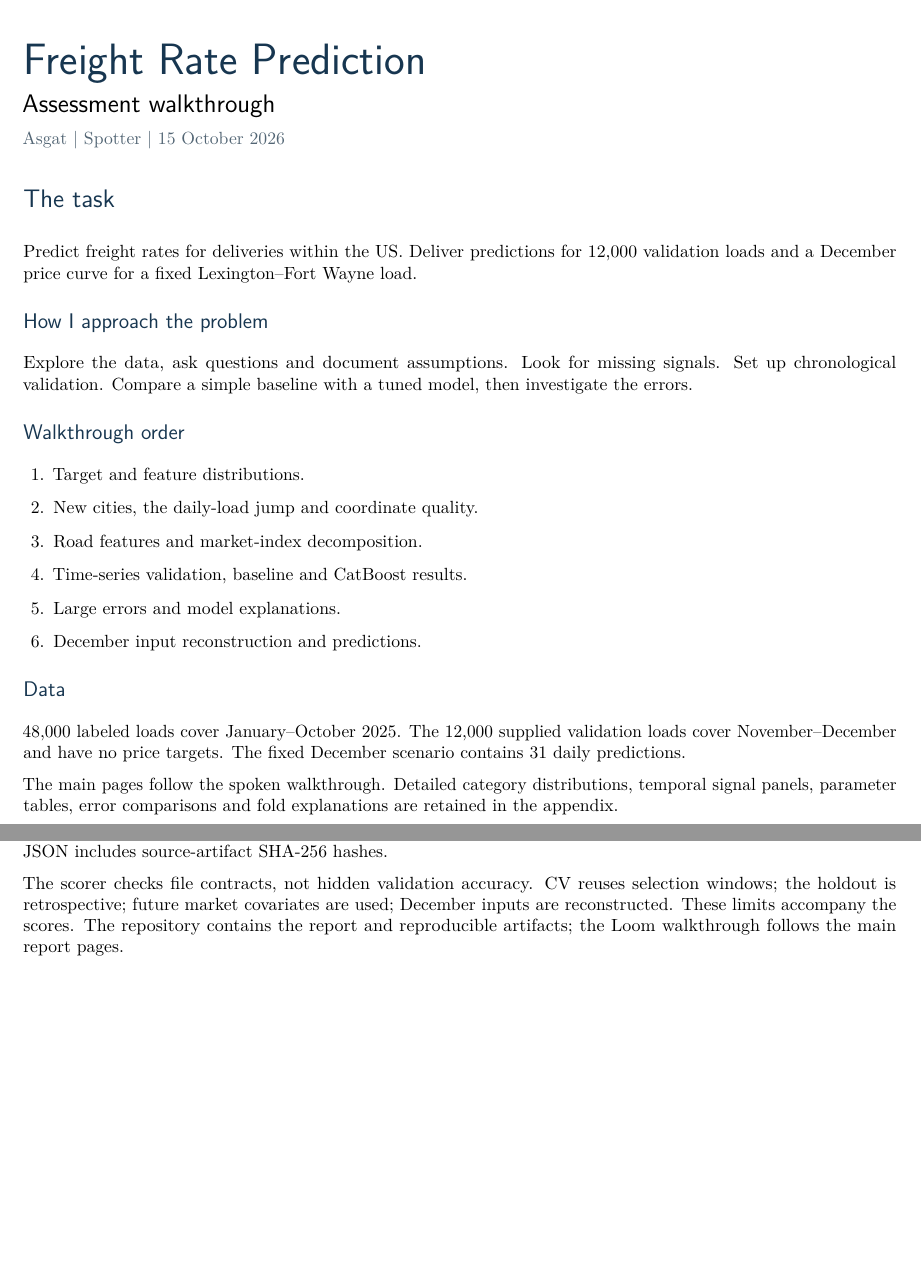
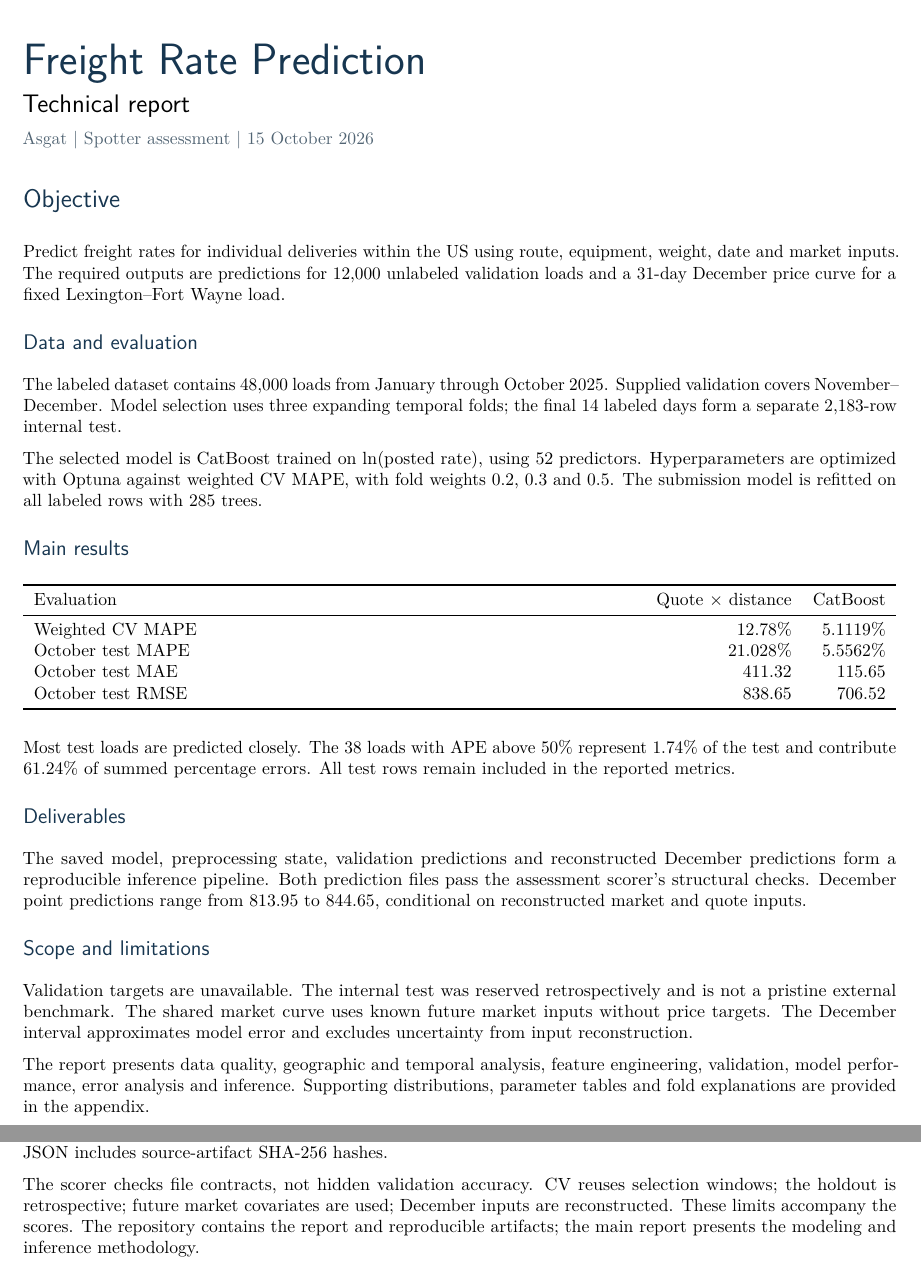
Before and after one commit to 0STG0T/spotter-freight-rate-prediction, a LaTeX document (output/pdf/freight_rate_report.tex): two parts of pages 1 and 23 of 27, joined at a grey line, cut so that both start at the same text, the shorter picture padded with empty space. Compiled offline with pdfLaTeX.

Commit message:
Restore formal technical report opening

```diff
--- a/output/pdf/freight_rate_report.tex
+++ b/output/pdf/freight_rate_report.tex
@@ -22,7 +22,7 @@
 \pagestyle{fancy}
 \fancyhf{}
 \fancyhead[L]{\small\sffamily\color{muted}Spotter | Freight Rate Assessment}
-\fancyhead[R]{\small\sffamily\color{muted}Assessment walkthrough}
+\fancyhead[R]{\small\sffamily\color{muted}Technical report}
 \fancyfoot[L]{\small\color{muted}Results snapshot: 14 October 2026}
 \fancyfoot[R]{\small\thepage}
 \renewcommand{\headrulewidth}{.3pt}
@@ -30,30 +30,36 @@
 \newcommand{\code}[1]{\nolinkurl{#1}}
 \newcolumntype{Y}{>{\raggedright\arraybackslash}X}
 \lstset{basicstyle=\ttfamily\footnotesize,backgroundcolor=\color{light},frame=none,breaklines=true,columns=fullflexible,keepspaces=true,xleftmargin=6pt,xrightmargin=6pt}
-\hypersetup{pdftitle={Freight Rate Prediction: Assessment Walkthrough},pdfauthor={},pdfsubject={Spotter machine learning assessment}}
+\hypersetup{pdftitle={Freight Rate Prediction: Technical Report},pdfauthor={},pdfsubject={Spotter machine learning assessment}}
 \begin{document}
 {\Huge\sffamily\color{navy}Freight Rate Prediction}\par
-{\Large\sffamily Assessment walkthrough}\par
-{\color{muted}Asgat | Spotter | 15 October 2026}
+{\Large\sffamily Technical report}\par
+{\color{muted}Asgat | Spotter assessment | 15 October 2026}
 \vspace{12pt}
-\section*{The task}
-Predict freight rates for deliveries within the US. Deliver predictions for 12,000 validation loads and a December price curve for a fixed Lexington--Fort Wayne load.
-\subsection*{How I approach the problem}
-Explore the data, ask questions and document assumptions. Look for missing signals. Set up chronological validation. Compare a simple baseline with a tuned model, then investigate the errors.
-\subsection*{Walkthrough order}
-\begin{enumerate}
-\item Target and feature distributions.
-\item New cities, the daily-load jump and coordinate quality.
-\item Road features and market-index decomposition.
-\item Time-series validation, baseline and CatBoost results.
-\item Large errors and model explanations.
-\item December input reconstruction and predictions.
-\end{enumerate}
-\subsection*{Data}
-48,000 labeled loads cover January--October 2025. The 12,000 supplied validation loads cover November--December and have no price targets. The fixed December scenario contains 31 daily predictions.
+\section*{Objective}
+Predict freight rates for individual deliveries within the US using route, equipment, weight, date and market inputs. The required outputs are predictions for 12,000 unlabeled validation loads and a 31-day December price curve for a fixed Lexington--Fort Wayne load.
+\subsection*{Data and evaluation}
+The labeled dataset contains 48,000 loads from January through October 2025. Supplied validation covers November--December. Model selection uses three expanding temporal folds; the final 14 labeled days form a separate 2,183-row internal test.
 
-The main pages follow the spoken walkthrough. Detailed category distributions, temporal signal panels, parameter tables, error comparisons and fold explanations are retained in the appendix.
+The selected model is CatBoost trained on $\ln(\text{posted rate})$, using 52 predictors. Hyperparameters are optimized with Optuna against weighted CV MAPE, with fold weights 0.2, 0.3 and 0.5. The submission model is refitted on all labeled rows with 285 trees.
+\subsection*{Main results}
+\begin{center}
+\begin{tabularx}{\linewidth}{Yrr}
+\toprule Evaluation & Quote $\times$ distance & CatBoost \\
+\midrule Weighted CV MAPE & 12.78\% & 5.1119\% \\
+October test MAPE & 21.028\% & 5.5562\% \\
+October test MAE & 411.32 & 115.65 \\
+October test RMSE & 838.65 & 706.52 \\
+\bottomrule
+\end{tabularx}
+\end{center}
+Most test loads are predicted closely. The 38 loads with APE above 50\% represent 1.74\% of the test and contribute 61.24\% of summed percentage errors. All test rows remain included in the reported metrics.
+\subsection*{Deliverables}
+The saved model, preprocessing state, validation predictions and reconstructed December predictions form a reproducible inference pipeline. Both prediction files pass the assessment scorer's structural checks. December point predictions range from 813.95 to 844.65, conditional on reconstructed market and quote inputs.
+\subsection*{Scope and limitations}
+Validation targets are unavailable. The internal test was reserved retrospectively and is not a pristine external benchmark. The shared market curve uses known future market inputs without price targets. The December interval approximates model error and excludes uncertainty from input reconstruction.
 
+The report presents data quality, geographic and temporal analysis, feature engineering, validation, model performance, error analysis and inference. Supporting distributions, parameter tables and fold explanations are provided in the appendix.
 
 \newpage
 \section{Start with the target and data quality}
@@ -351,7 +357,7 @@ pdflatex -interaction=nonstopmode freight_rate_report.tex
 \end{lstlisting}
 Use a notebook-capable environment; the verified runtime includes Jupyter/nbclient. Native-model reload checks preserve predictions. Saved versions: CatBoost 1.2.10, NumPy 2.1.3, pandas 2.3.3, scikit-learn 1.8.0. Evidence JSON includes source-artifact SHA-256 hashes.
 
-The scorer checks file contracts, not hidden validation accuracy. CV reuses selection windows; the holdout is retrospective; future market covariates are used; December inputs are reconstructed. These limits accompany the scores. The repository contains the report and reproducible artifacts; the Loom walkthrough follows the main report pages.
+The scorer checks file contracts, not hidden validation accuracy. CV reuses selection windows; the holdout is retrospective; future market covariates are used; December inputs are reconstructed. These limits accompany the scores. The repository contains the report and reproducible artifacts; the main report presents the modeling and inference methodology.
 
 \newpage
 \section{Fold 1: held-out SHAP values}
```
Also changed, not shown: output/pdf/freight_rate_report.pdf.
